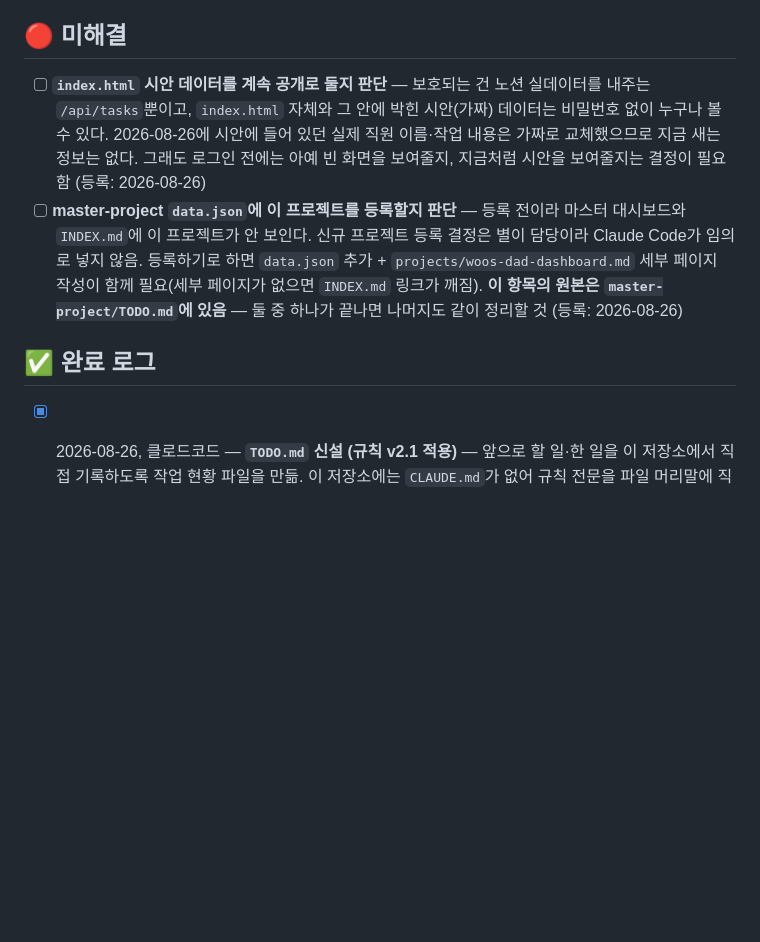
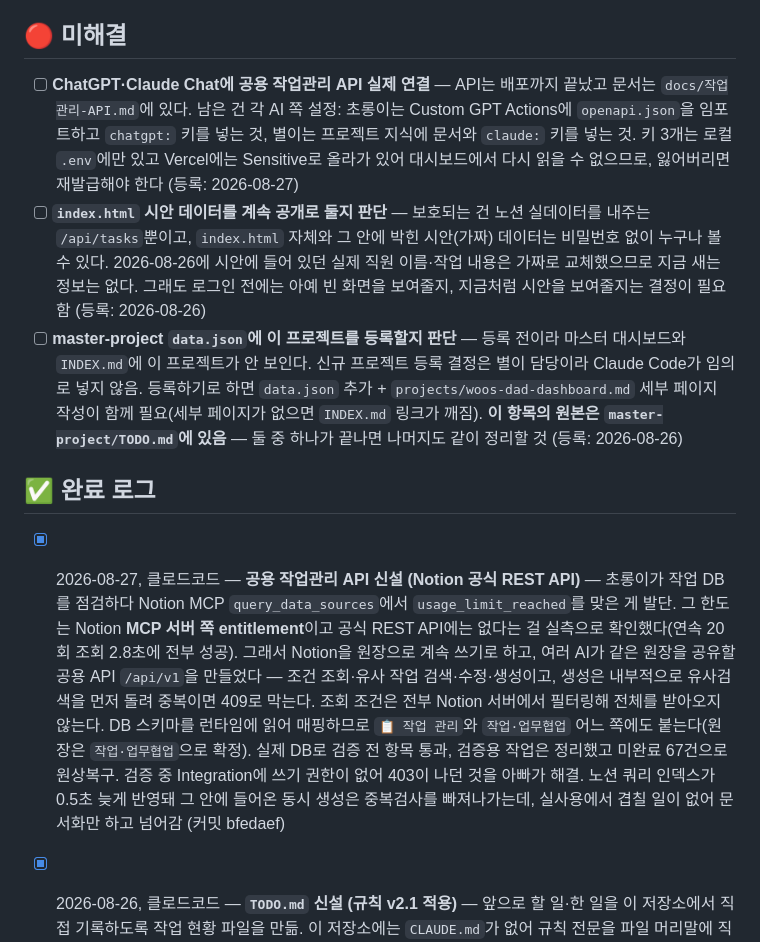
Before and after one commit to dntprbs-maker/woos-dad-dashboard, a Markdown page: TODO.md, the part around the change. Rendered like a GitHub page; blank space fills up the shorter version.

Commit message:
docs: TODO.md에 공용 작업관리 API 신설 기록
완료 로그에 오늘 작업(커밋 bfedaef)을 추가하고,
미해결에 ChatGPT·Claude 쪽 실제 연결 항목을 등록한다.

Co-Authored-By: Claude Opus 5 <noreply@anthropic.com>

```diff
--- a/TODO.md
+++ b/TODO.md
@@ -14,11 +14,13 @@
 
 ## 🔴 미해결
 
+- [ ] **ChatGPT·Claude Chat에 공용 작업관리 API 실제 연결** — API는 배포까지 끝났고 문서는 `docs/작업관리-API.md`에 있다. 남은 건 각 AI 쪽 설정: 초롱이는 Custom GPT Actions에 `openapi.json`을 임포트하고 `chatgpt:` 키를 넣는 것, 별이는 프로젝트 지식에 문서와 `claude:` 키를 넣는 것. 키 3개는 로컬 `.env`에만 있고 Vercel에는 Sensitive로 올라가 있어 대시보드에서 다시 읽을 수 없으므로, 잃어버리면 재발급해야 한다 (등록: 2026-08-27)
 - [ ] **`index.html` 시안 데이터를 계속 공개로 둘지 판단** — 보호되는 건 노션 실데이터를 내주는 `/api/tasks`뿐이고, `index.html` 자체와 그 안에 박힌 시안(가짜) 데이터는 비밀번호 없이 누구나 볼 수 있다. 2026-08-26에 시안에 들어 있던 실제 직원 이름·작업 내용은 가짜로 교체했으므로 지금 새는 정보는 없다. 그래도 로그인 전에는 아예 빈 화면을 보여줄지, 지금처럼 시안을 보여줄지는 결정이 필요함 (등록: 2026-08-26)
 - [ ] **master-project `data.json`에 이 프로젝트를 등록할지 판단** — 등록 전이라 마스터 대시보드와 `INDEX.md`에 이 프로젝트가 안 보인다. 신규 프로젝트 등록 결정은 별이 담당이라 Claude Code가 임의로 넣지 않음. 등록하기로 하면 `data.json` 추가 + `projects/woos-dad-dashboard.md` 세부 페이지 작성이 함께 필요(세부 페이지가 없으면 `INDEX.md` 링크가 깨짐). **이 항목의 원본은 `master-project/TODO.md`에 있음** — 둘 중 하나가 끝나면 나머지도 같이 정리할 것 (등록: 2026-08-26)
 
 ## ✅ 완료 로그
 
+- [x] 2026-08-27, 클로드코드 — **공용 작업관리 API 신설 (Notion 공식 REST API)** — 초롱이가 작업 DB를 점검하다 Notion MCP `query_data_sources`에서 `usage_limit_reached`를 맞은 게 발단. 그 한도는 Notion **MCP 서버 쪽 entitlement**이고 공식 REST API에는 없다는 걸 실측으로 확인했다(연속 20회 조회 2.8초에 전부 성공). 그래서 Notion을 원장으로 계속 쓰기로 하고, 여러 AI가 같은 원장을 공유할 공용 API `/api/v1`을 만들었다 — 조건 조회·유사 작업 검색·수정·생성이고, 생성은 내부적으로 유사검색을 먼저 돌려 중복이면 409로 막는다. 조회 조건은 전부 Notion 서버에서 필터링해 전체를 받아오지 않는다. DB 스키마를 런타임에 읽어 매핑하므로 `📋 작업 관리`와 `작업·업무협업` 어느 쪽에도 붙는다(원장은 `작업·업무협업`으로 확정). 실제 DB로 검증 전 항목 통과, 검증용 작업은 정리했고 미완료 67건으로 원상복구. 검증 중 Integration에 쓰기 권한이 없어 403이 나던 것을 아빠가 해결. 노션 쿼리 인덱스가 0.5초 늦게 반영돼 그 안에 들어온 동시 생성은 중복검사를 빠져나가는데, 실사용에서 겹칠 일이 없어 문서화만 하고 넘어감 (커밋 bfedaef)
 - [x] 2026-08-26, 클로드코드 — **`TODO.md` 신설 (규칙 v2.1 적용)** — 앞으로 할 일·한 일을 이 저장소에서 직접 기록하도록 작업 현황 파일을 만듦. 이 저장소에는 `CLAUDE.md`가 없어 규칙 전문을 파일 머리말에 직접 담았다(다른 저장소는 `CLAUDE.md`를 참고하라고만 적혀 있음). 완료 로그는 지금까지의 커밋 5건을 되짚어 채웠고, 미해결에는 판단 대기 2건을 등록 (커밋 c97728a)
 - [x] 2026-08-26, 클로드코드 — **`/api/tasks` 접속 보호 + 공개 소스에서 실데이터 제거** — 점검 중 `/api/tasks`가 인증 없이 노션 실데이터 171건을 그대로 반환하는 것을 발견. 비밀번호 잠금(`api/login.js`)을 붙이고 인증 쿠키 `dash`를 발급 — 쿠키에는 비밀번호가 아니라 SHA-256 해시가 담기고 `HttpOnly`/`Secure`/`SameSite=Strict`, 유효기간 30일. 인증 응답이 Vercel 엣지 공유 캐시에 남던 `s-maxage=30`을 `private, no-store`로 교정하고, `DASHBOARD_PASSWORD` 미설정 시에는 데이터를 안 내주고 503을 반환하도록 막음. `index.html` 시안 데이터에 실제 직원 이름·작업 내용이 들어 있어 가짜로 교체. `.gitignore`도 정리해 `.env*`는 막고 `.env.example`만 예외 처리 (커밋 e8fe6bb, 9f8ba4b, a36c0ff)
 - [x] 2026-08-26, 클로드코드 — **Vercel 깃허브 연동 자동배포로 전환** — `vercel link` + `vercel git connect`로 `main` 브랜치 push가 곧 재배포가 되도록 연결하고, 실제 push가 배포를 트리거하는지 실측 확인(과거 master-project-dashboard가 수동 업로드였던 걸 뒤늦게 발견한 사례가 있어 눈으로 확인함). 운영 URL: https://woos-dad-dashboard.vercel.app (커밋 490c9e3)
```
